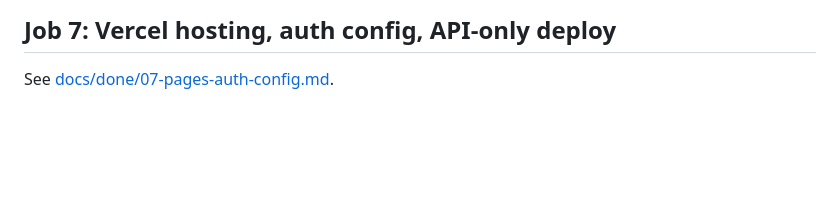
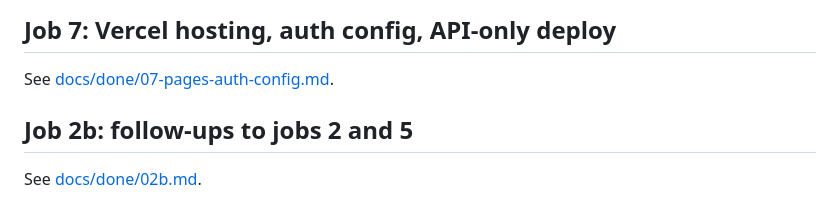
Before and after one commit to peter-trost/family-groceries, a Markdown page: DONE_SUMMARY.md, the part around the change. Rendered like a GitHub page; blank space fills up the shorter version.

```diff
--- a/DONE_SUMMARY.md
+++ b/DONE_SUMMARY.md
@@ -175,3 +175,7 @@ See [docs/done/03-mcp-oauth-tokens.md](docs/done/03-mcp-oauth-tokens.md).
 ## Job 7: Vercel hosting, auth config, API-only deploy
 
 See [docs/done/07-pages-auth-config.md](docs/done/07-pages-auth-config.md).
+
+## Job 2b: follow-ups to jobs 2 and 5
+
+See [docs/done/02b.md](docs/done/02b.md).
```
Also changed, not shown: docs/DECISIONS.md (+9 -0 lines), 1 other file.
